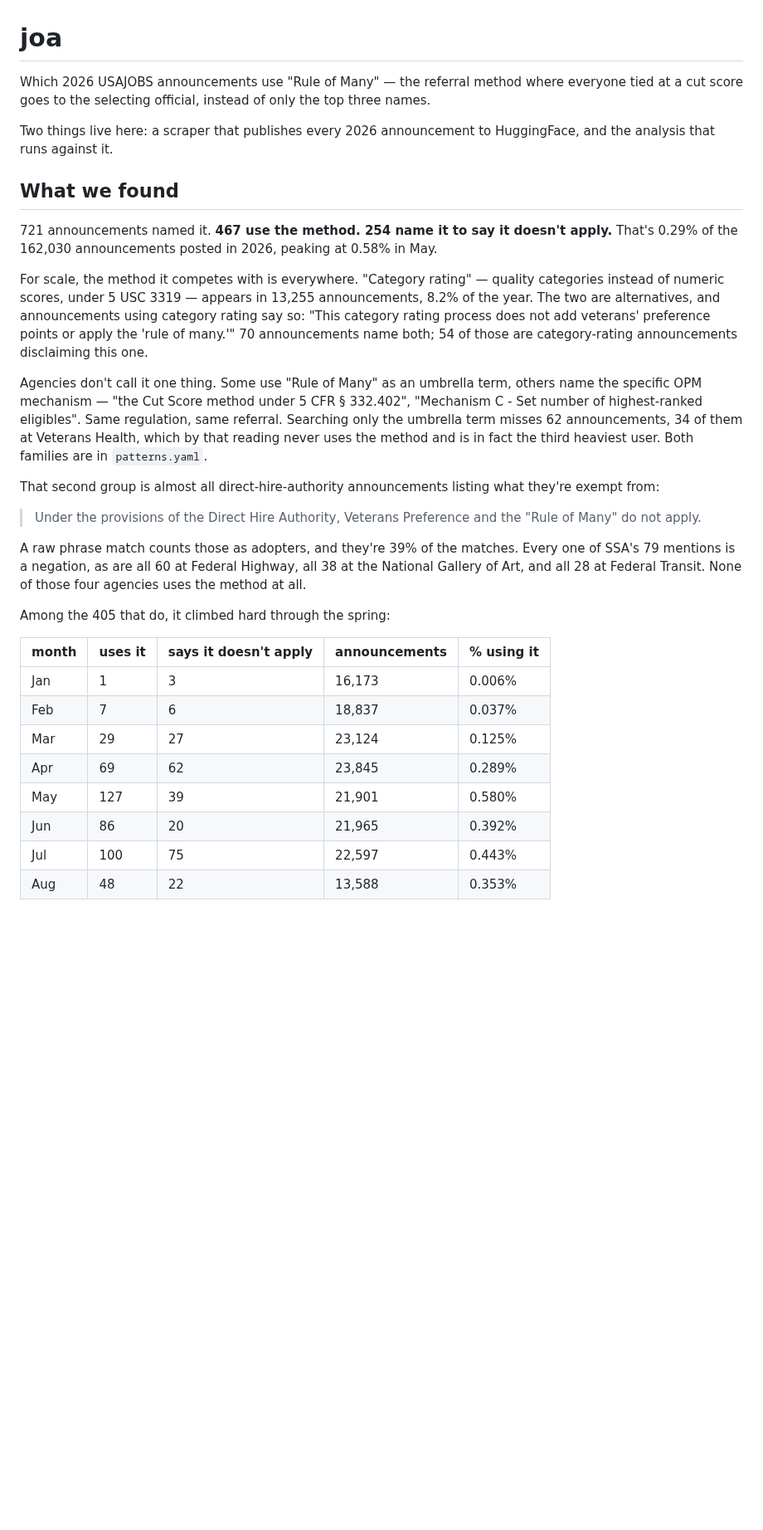
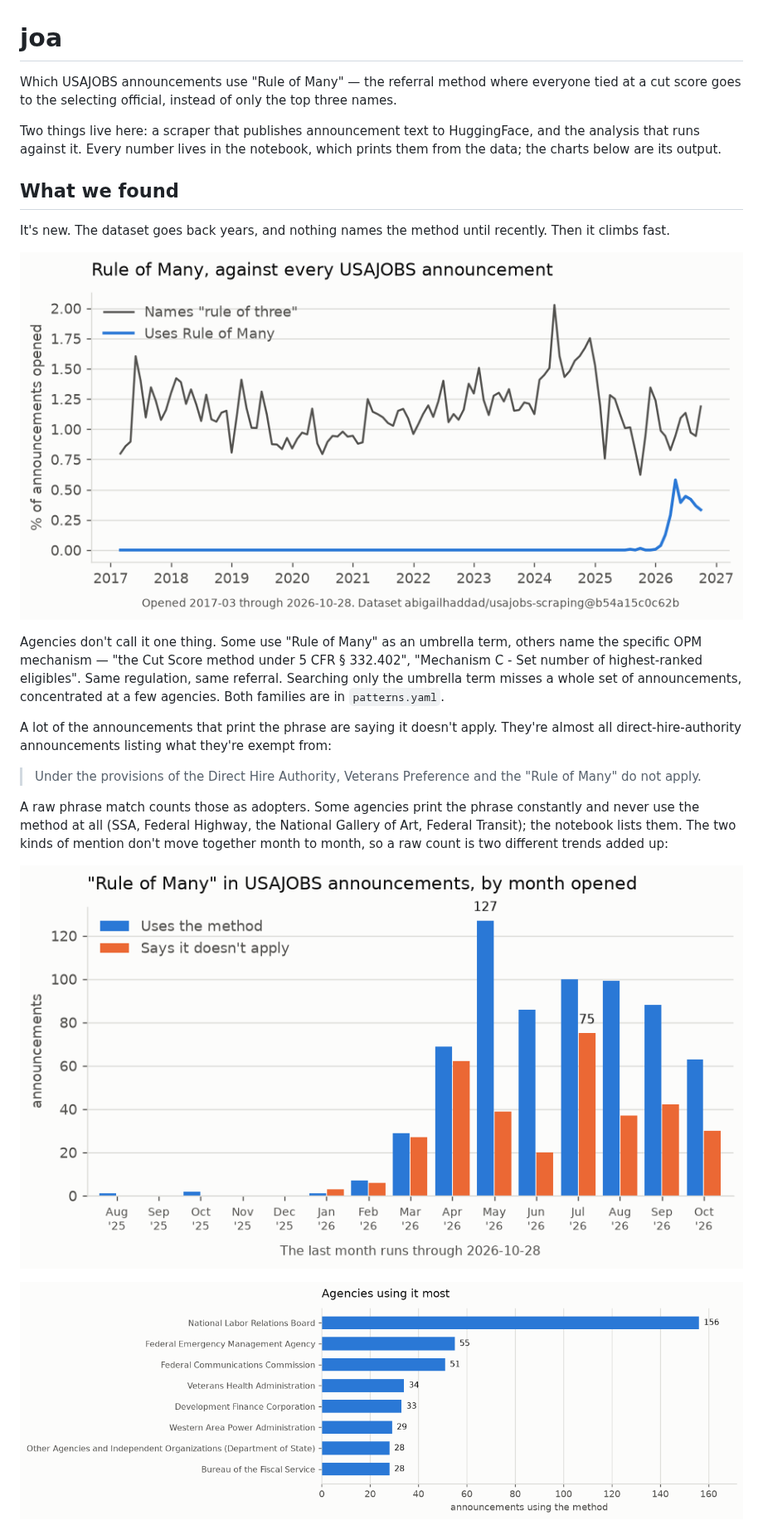
Before and after one commit to abigailhaddad/joa, a Markdown page: README.md, the part around one of its changes. Shown at 83% size. GitHub-like rendering; pictures changed too: figures/agencies.png (added), figures/by_month.png (added), figures/long_run.png (added); blank space fills up the shorter version.

```diff
--- a/README.md
+++ b/README.md
@@ -1,54 +1,41 @@
 # joa
 
-Which 2026 USAJOBS announcements use "Rule of Many" — the referral method where
+Which USAJOBS announcements use "Rule of Many" — the referral method where
 everyone tied at a cut score goes to the selecting official, instead of only the
 top three names.
 
-Two things live here: a scraper that publishes every 2026 announcement to
-HuggingFace, and the analysis that runs against it.
+Two things live here: a scraper that publishes announcement text to HuggingFace,
+and the analysis that runs against it. Every number lives in the notebook, which
+prints them from the data; the charts below are its output.
 
 ## What we found
 
-721 announcements named it. **467 use the method. 254 name it to say it doesn't
-apply.** That's 0.29% of the 162,030 announcements posted in 2026, peaking at
-0.58% in May.
+It's new. The dataset goes back years, and nothing names the method until
+recently. Then it climbs fast.
 
-For scale, the method it competes with is everywhere. "Category rating" — quality
-categories instead of numeric scores, under 5 USC 3319 — appears in 13,255
-announcements, 8.2% of the year. The two are alternatives, and announcements
-using category rating say so: "This category rating process does not add
-veterans' preference points or apply the 'rule of many.'" 70 announcements name
-both; 54 of those are category-rating announcements disclaiming this one.
+![Rule of Many against every USAJOBS announcement](figures/long_run.png)
 
 Agencies don't call it one thing. Some use "Rule of Many" as an umbrella term,
 others name the specific OPM mechanism — "the Cut Score method under 5 CFR §
 332.402", "Mechanism C - Set number of highest-ranked eligibles". Same
-regulation, same referral. Searching only the umbrella term misses 62
-announcements, 34 of them at Veterans Health, which by that reading never uses
-the method and is in fact the third heaviest user. Both families are in
+regulation, same referral. Searching only the umbrella term misses a whole set of
+announcements, concentrated at a few agencies. Both families are in
 `patterns.yaml`.
 
-That second group is almost all direct-hire-authority announcements listing what
-they're exempt from:
+A lot of the announcements that print the phrase are saying it doesn't apply.
+They're almost all direct-hire-authority announcements listing what they're
+exempt from:
 
 > Under the provisions of the Direct Hire Authority, Veterans Preference and the
 > "Rule of Many" do not apply.
 
-A raw phrase match counts those as adopters, and they're 39% of the matches.
-Every one of SSA's 79 mentions is a negation, as are all 60 at Federal Highway,
-all 38 at the National Gallery of Art, and all 28 at Federal Transit. None of
-those four agencies uses the method at all.
+A raw phrase match counts those as adopters. Some agencies print the phrase
+constantly and never use the method at all (SSA, Federal Highway, the National
+Gallery of Art, Federal Transit); the notebook lists them. The two kinds of
+mention don't move together month to month, so a raw count is two different
+trends added up:
 
-Among the 405 that do, it climbed hard through the spring:
+![Uses vs. says it doesn't apply, by month](figures/by_month.png)
 
-| month | uses it | says it doesn't apply | announcements | % using it |
-|-------|----|----|--------|------|
-| Jan | 1 | 3 | 16,173 | 0.006% |
-| Feb | 7 | 6 | 18,837 | 0.037% |
-| Mar | 29 | 27 | 23,124 | 0.125% |
-| Apr | 69 | 62 | 23,845 | 0.289% |
-| May | 127 | 39 | 21,901 | 0.580% |
-| Jun | 86 | 20 | 21,965 | 0.392% |
-| Jul | 100 | 75 | 22,597 | 0.443% |
-| Aug | 48 | 22 | 13,588 | 0.353% |
+![Agencies using it most](figures/agencies.png)
 
```
Also changed, not shown: other parts of README.md (+54 -43 lines), 6 other files.
